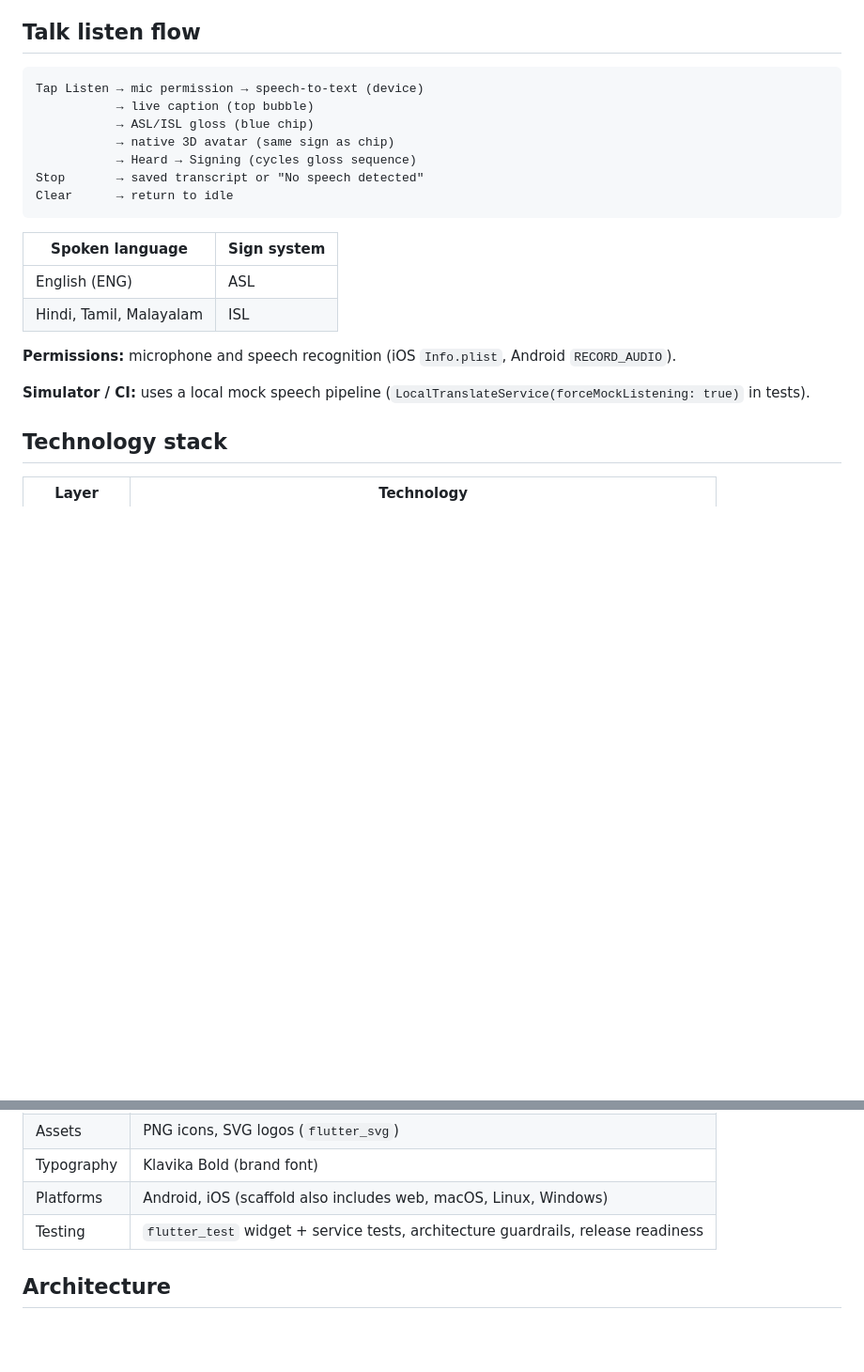
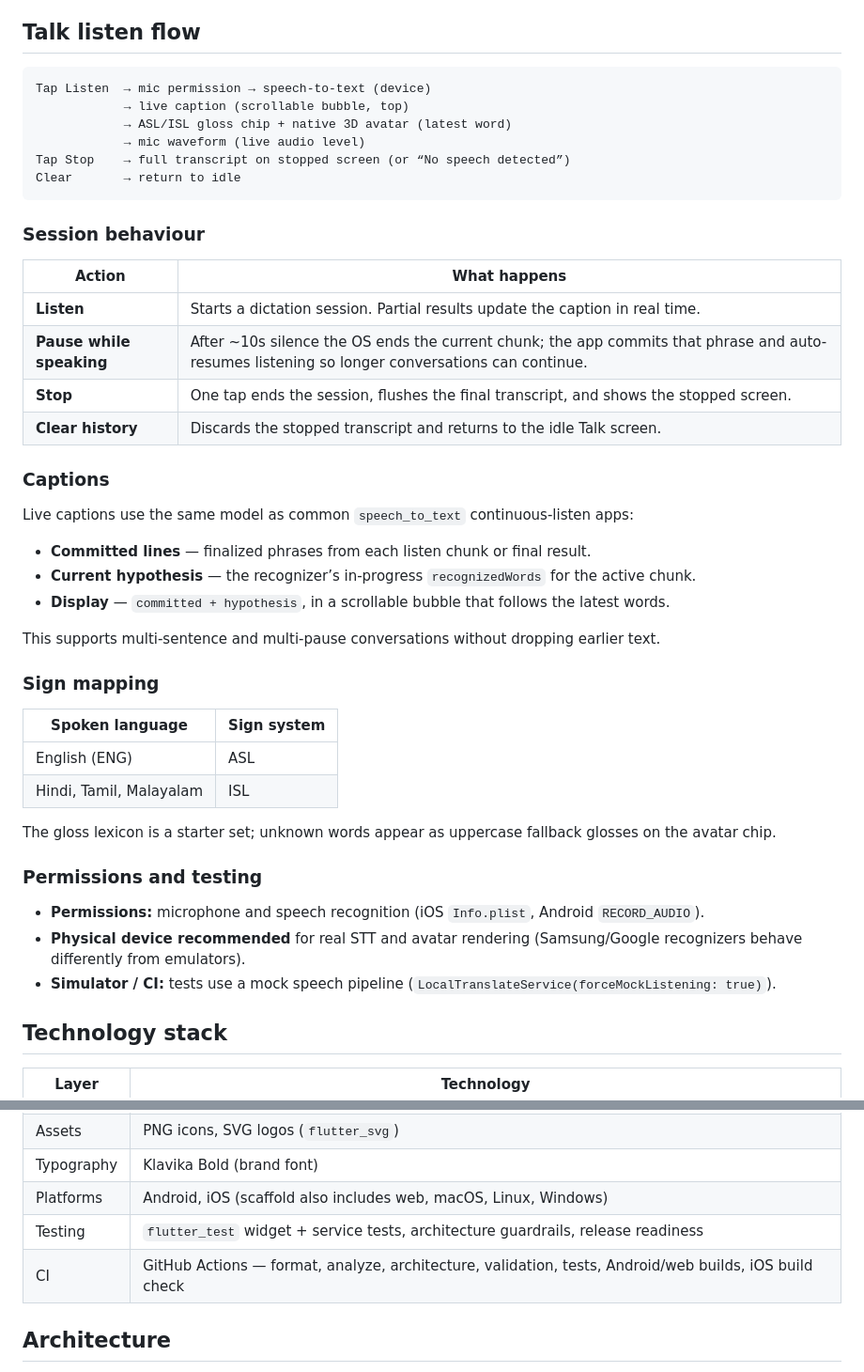
Before and after one commit to adarsh33-i/SignBridge, a Markdown page: README.md, 2 parts joined by grey strips. Shown at 94% size. GitHub-like rendering; blank space fills up the shorter version.

````diff
--- a/README.md
+++ b/README.md
@@ -34,23 +34,47 @@ The app is organized around five main areas:
 ## Talk listen flow
 
 ```
-Tap Listen → mic permission → speech-to-text (device)
-           → live caption (top bubble)
-           → ASL/ISL gloss (blue chip)
-           → native 3D avatar (same sign as chip)
-           → Heard → Signing (cycles gloss sequence)
-Stop       → saved transcript or "No speech detected"
-Clear      → return to idle
+Tap Listen  → mic permission → speech-to-text (device)
+            → live caption (scrollable bubble, top)
+            → ASL/ISL gloss chip + native 3D avatar (latest word)
+            → mic waveform (live audio level)
+Tap Stop    → full transcript on stopped screen (or “No speech detected”)
+Clear       → return to idle
 ```
+
+### Session behaviour
+
+| Action | What happens |
+|--------|----------------|
+| **Listen** | Starts a dictation session. Partial results update the caption in real time. |
+| **Pause while speaking** | After ~10s silence the OS ends the current chunk; the app commits that phrase and auto-resumes listening so longer conversations can continue. |
+| **Stop** | One tap ends the session, flushes the final transcript, and shows the stopped screen. |
+| **Clear history** | Discards the stopped transcript and returns to the idle Talk screen. |
+
+### Captions
+
+Live captions use the same model as common `speech_to_text` continuous-listen apps:
+
+- **Committed lines** — finalized phrases from each listen chunk or final result.
+- **Current hypothesis** — the recognizer’s in-progress `recognizedWords` for the active chunk.
+- **Display** — `committed + hypothesis`, in a scrollable bubble that follows the latest words.
+
+This supports multi-sentence and multi-pause conversations without dropping earlier text.
+
+### Sign mapping
 
 | Spoken language | Sign system |
 |-----------------|-------------|
 | English (ENG)   | ASL         |
 | Hindi, Tamil, Malayalam | ISL |
 
-**Permissions:** microphone and speech recognition (iOS `Info.plist`, Android `RECORD_AUDIO`).
+The gloss lexicon is a starter set; unknown words appear as uppercase fallback glosses on the avatar chip.
 
-**Simulator / CI:** uses a local mock speech pipeline (`LocalTranslateService(forceMockListening: true)` in tests).
+### Permissions and testing
+
+- **Permissions:** microphone and speech recognition (iOS `Info.plist`, Android `RECORD_AUDIO`).
+- **Physical device recommended** for real STT and avatar rendering (Samsung/Google recognizers behave differently from emulators).
+- **Simulator / CI:** tests use a mock speech pipeline (`LocalTranslateService(forceMockListening: true)`).
 
 ## Technology stack
 
@@ -65,6 +89,7 @@ Clear      → return to idle
 | Typography | Klavika Bold (brand font) |
 | Platforms | Android, iOS (scaffold also includes web, macOS, Linux, Windows) |
 | Testing | `flutter_test` widget + service tests, architecture guardrails, release readiness |
+| CI | GitHub Actions — format, analyze, architecture, validation, tests, Android/web builds, iOS build check |
 
 ## Architecture
 
````
Also changed, not shown: other parts of README.md (+14 -3 lines), .github/pull_request_template.md (added, +75 -0 lines).
